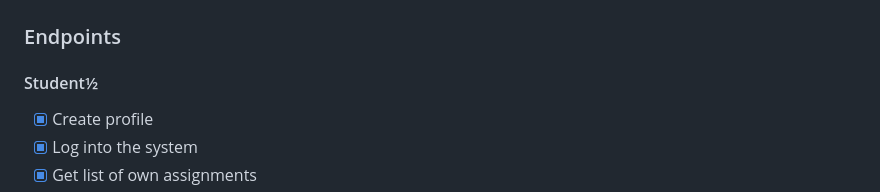
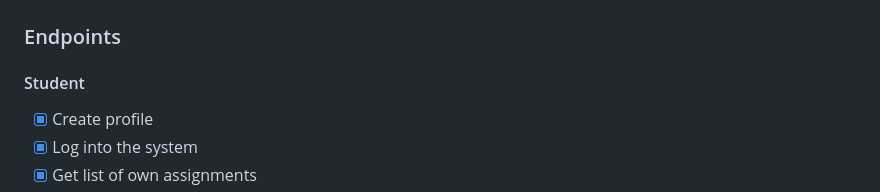
Before and after one commit to devopsexamg4/exam_project, a Markdown page: PROJECT_TASKS.md, the part around the change. Rendered like a GitHub page.

Commit message:
removed typing error

```diff
--- a/PROJECT_TASKS.md
+++ b/PROJECT_TASKS.md
@@ -2,7 +2,7 @@
 In this document all the tasks regarding the project is listed and marked done or not.</br>
 ## API
 ### Endpoints
-#### Student½
+#### Student
 - [x] Create profile
 - [x] Log into the system
 - [x] Get list of own assignments
```
